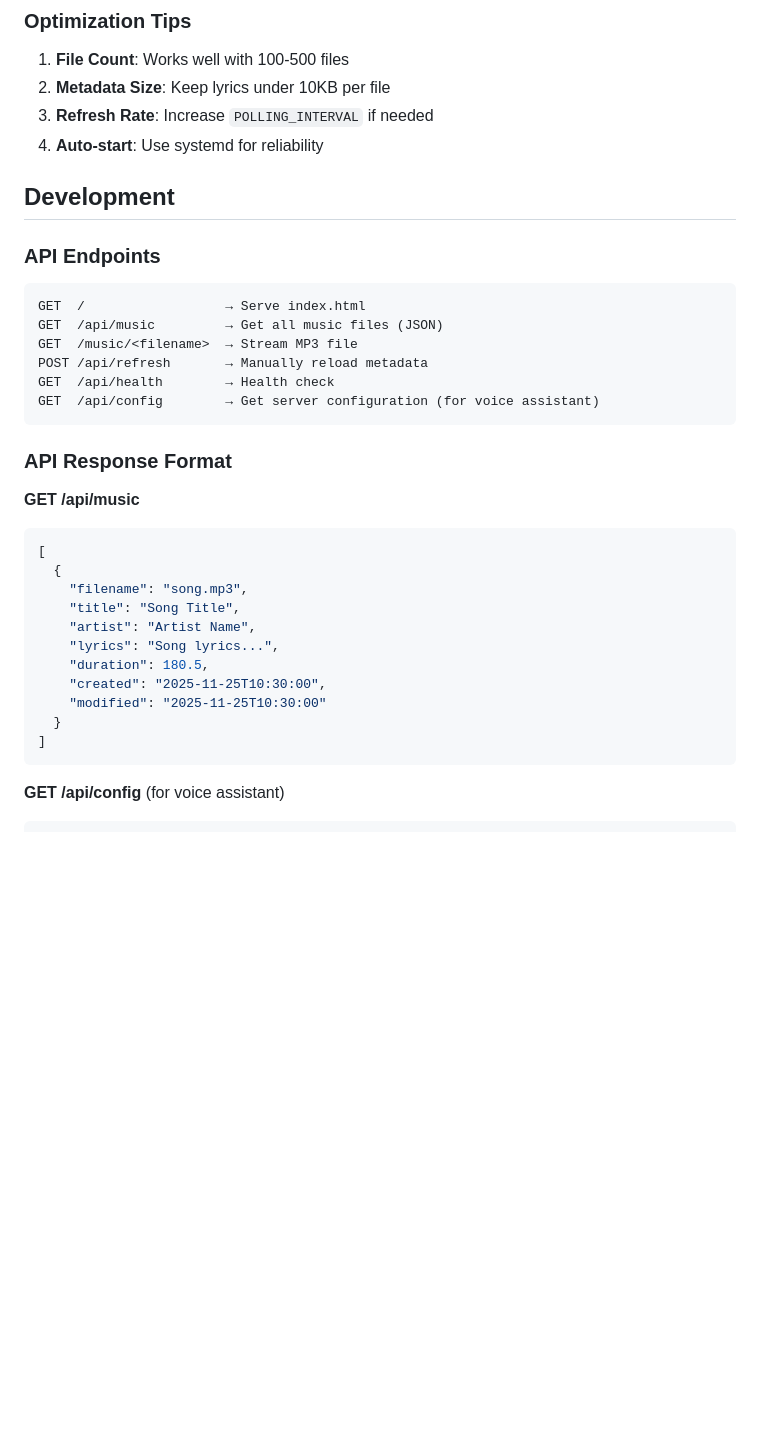
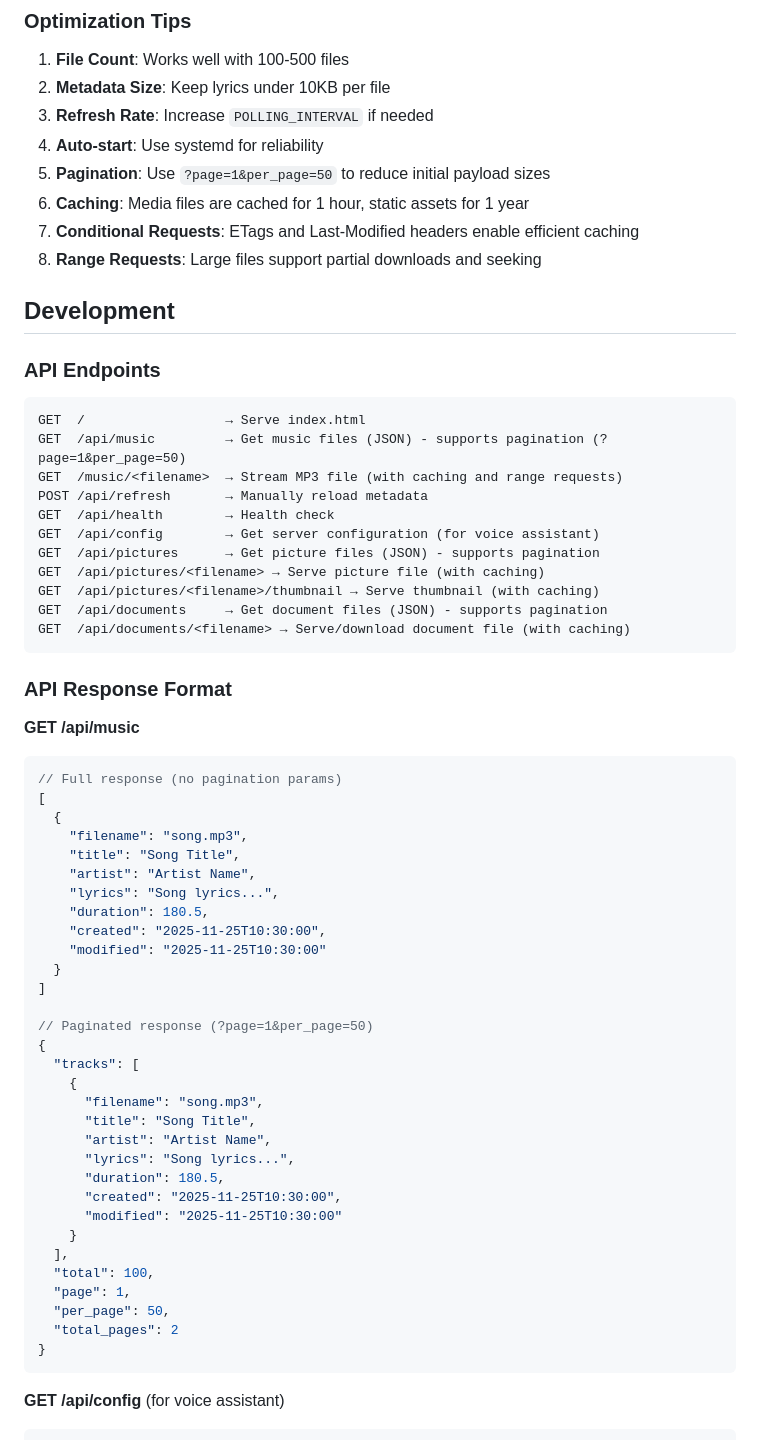
Before and after one commit to snusnumrick/aiy_music_server, a Markdown page: README.md, the part around the change. Drawn GitHub-style; blank space fills up the shorter version.

Commit message:
add pagination, caching, and range support for media, pictures, and documents endpoints

````diff
--- a/README.md
+++ b/README.md
@@ -407,6 +407,10 @@ Common fixes:
 2. **Metadata Size**: Keep lyrics under 10KB per file
 3. **Refresh Rate**: Increase `POLLING_INTERVAL` if needed
 4. **Auto-start**: Use systemd for reliability
+5. **Pagination**: Use `?page=1&per_page=50` to reduce initial payload sizes
+6. **Caching**: Media files are cached for 1 hour, static assets for 1 year
+7. **Conditional Requests**: ETags and Last-Modified headers enable efficient caching
+8. **Range Requests**: Large files support partial downloads and seeking
 
 ## Development
 
@@ -414,17 +418,23 @@ Common fixes:
 
 ```
 GET  /                  → Serve index.html
-GET  /api/music         → Get all music files (JSON)
-GET  /music/<filename>  → Stream MP3 file
+GET  /api/music         → Get music files (JSON) - supports pagination (?page=1&per_page=50)
+GET  /music/<filename>  → Stream MP3 file (with caching and range requests)
 POST /api/refresh       → Manually reload metadata
 GET  /api/health        → Health check
 GET  /api/config        → Get server configuration (for voice assistant)
+GET  /api/pictures      → Get picture files (JSON) - supports pagination
+GET  /api/pictures/<filename> → Serve picture file (with caching)
+GET  /api/pictures/<filename>/thumbnail → Serve thumbnail (with caching)
+GET  /api/documents     → Get document files (JSON) - supports pagination
+GET  /api/documents/<filename> → Serve/download document file (with caching)
 ```
 
 ### API Response Format
 
 **GET /api/music**
 ```json
+// Full response (no pagination params)
 [
   {
     "filename": "song.mp3",
@@ -436,6 +446,25 @@ GET  /api/config        → Get server configuration (for voice assistant)
     "modified": "2025-11-25T10:30:00"
   }
 ]
+
+// Paginated response (?page=1&per_page=50)
+{
+  "tracks": [
+    {
+      "filename": "song.mp3",
+      "title": "Song Title",
+      "artist": "Artist Name",
+      "lyrics": "Song lyrics...",
+      "duration": 180.5,
+      "created": "2025-11-25T10:30:00",
+      "modified": "2025-11-25T10:30:00"
+    }
+  ],
+  "total": 100,
+  "page": 1,
+  "per_page": 50,
+  "total_pages": 2
+}
 ```
 
 **GET /api/config** (for voice assistant)
````
